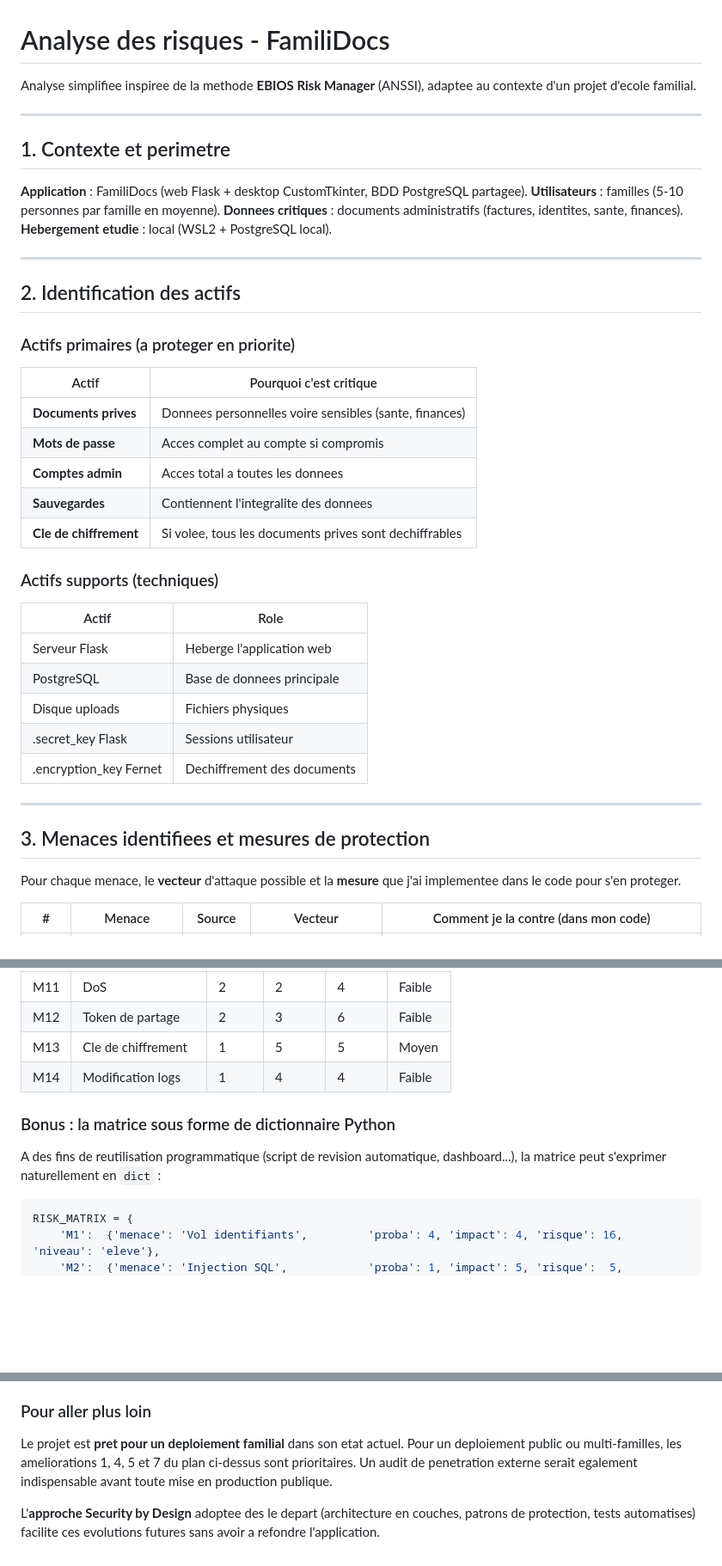
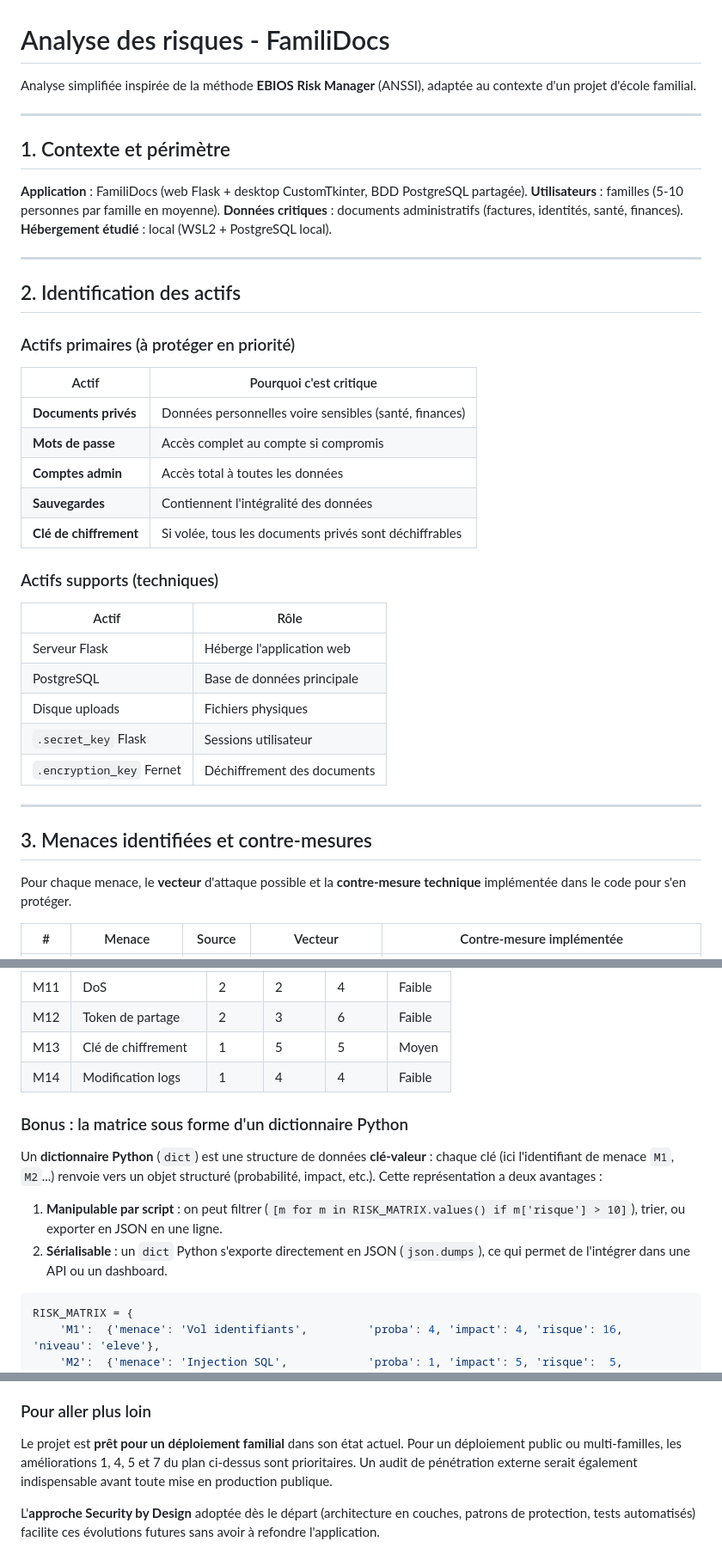
Before and after one commit to JaggyINK/FamiliDocs, a Markdown page: docs/ANALYSE_RISQUES.md, 3 parts joined by grey strips. Shown at 86% size. Rendered like a GitHub page; blank space fills up the shorter version.

````diff
--- a/docs/ANALYSE_RISQUES.md
+++ b/docs/ANALYSE_RISQUES.md
@@ -1,45 +1,45 @@
 # Analyse des risques - FamiliDocs
 
-Analyse simplifiee inspiree de la methode **EBIOS Risk Manager** (ANSSI), adaptee
-au contexte d'un projet d'ecole familial.
+Analyse simplifiée inspirée de la méthode **EBIOS Risk Manager** (ANSSI), adaptée
+au contexte d'un projet d'école familial.
 
 ---
 
-## 1. Contexte et perimetre
+## 1. Contexte et périmètre
 
-**Application** : FamiliDocs (web Flask + desktop CustomTkinter, BDD PostgreSQL partagee).
+**Application** : FamiliDocs (web Flask + desktop CustomTkinter, BDD PostgreSQL partagée).
 **Utilisateurs** : familles (5-10 personnes par famille en moyenne).
-**Donnees critiques** : documents administratifs (factures, identites, sante, finances).
-**Hebergement etudie** : local (WSL2 + PostgreSQL local).
+**Données critiques** : documents administratifs (factures, identités, santé, finances).
+**Hébergement étudié** : local (WSL2 + PostgreSQL local).
 
 ---
 
 ## 2. Identification des actifs
 
-### Actifs primaires (a proteger en priorite)
+### Actifs primaires (à protéger en priorité)
 | Actif | Pourquoi c'est critique |
 |---|---|
-| **Documents prives** | Donnees personnelles voire sensibles (sante, finances) |
-| **Mots de passe** | Acces complet au compte si compromis |
-| **Comptes admin** | Acces total a toutes les donnees |
-| **Sauvegardes** | Contiennent l'integralite des donnees |
-| **Cle de chiffrement** | Si volee, tous les documents prives sont dechiffrables |
+| **Documents privés** | Données personnelles voire sensibles (santé, finances) |
+| **Mots de passe** | Accès complet au compte si compromis |
+| **Comptes admin** | Accès total à toutes les données |
+| **Sauvegardes** | Contiennent l'intégralité des données |
+| **Clé de chiffrement** | Si volée, tous les documents privés sont déchiffrables |
 
 ### Actifs supports (techniques)
-| Actif | Role |
+| Actif | Rôle |
 |---|---|
-| Serveur Flask | Heberge l'application web |
-| PostgreSQL | Base de donnees principale |
+| Serveur Flask | Héberge l'application web |
+| PostgreSQL | Base de données principale |
 | Disque uploads | Fichiers physiques |
-| .secret_key Flask | Sessions utilisateur |
-| .encryption_key Fernet | Dechiffrement des documents |
+| `.secret_key` Flask | Sessions utilisateur |
+| `.encryption_key` Fernet | Déchiffrement des documents |
 
 ---
 
-## 3. Menaces identifiees et mesures de protection
+## 3. Menaces identifiées et contre-mesures
 
-Pour chaque menace, le **vecteur** d'attaque possible et la **mesure** que j'ai
-implementee dans le code pour s'en proteger.
+Pour chaque menace, le **vecteur** d'attaque possible et la **contre-mesure technique**
+implémentée dans le code pour s'en protéger.
 
-| # | Menace | Source | Vecteur | Comment je la contre (dans mon code) |
+| # | Menace | Source | Vecteur | Contre-mesure implémentée |
 |---|---|---|---|---|
@@ -98,13 +98,19 @@ Echelle :
 | M10 | Fuite via export | 2 | 5 | 10 | Moyen |
 | M11 | DoS | 2 | 2 | 4 | Faible |
 | M12 | Token de partage | 2 | 3 | 6 | Faible |
-| M13 | Cle de chiffrement | 1 | 5 | 5 | Moyen |
+| M13 | Clé de chiffrement | 1 | 5 | 5 | Moyen |
 | M14 | Modification logs | 1 | 4 | 4 | Faible |
 
-### Bonus : la matrice sous forme de dictionnaire Python
+### Bonus : la matrice sous forme d'un dictionnaire Python
 
-A des fins de reutilisation programmatique (script de revision automatique, dashboard...),
-la matrice peut s'exprimer naturellement en `dict` :
+Un **dictionnaire Python** (`dict`) est une structure de données **clé-valeur** : chaque
+clé (ici l'identifiant de menace `M1`, `M2`...) renvoie vers un objet structuré
+(probabilité, impact, etc.). Cette représentation a deux avantages :
+
+1. **Manipulable par script** : on peut filtrer (`[m for m in RISK_MATRIX.values() if m['risque'] > 10]`),
+   trier, ou exporter en JSON en une ligne.
+2. **Sérialisable** : un `dict` Python s'exporte directement en JSON (`json.dumps`),
+   ce qui permet de l'intégrer dans une API ou un dashboard.
 
 ```python
 RISK_MATRIX = {
@@ -197,10 +204,10 @@ externe n'a pratiquement aucune chance d'obtenir un acces sans complicite intern
 
 ### Pour aller plus loin
-Le projet est **pret pour un deploiement familial** dans son etat actuel. Pour un
-deploiement public ou multi-familles, les ameliorations 1, 4, 5 et 7 du plan
-ci-dessus sont prioritaires. Un audit de penetration externe serait egalement
+Le projet est **prêt pour un déploiement familial** dans son état actuel. Pour un
+déploiement public ou multi-familles, les améliorations 1, 4, 5 et 7 du plan
+ci-dessus sont prioritaires. Un audit de pénétration externe serait également
 indispensable avant toute mise en production publique.
 
-L'**approche Security by Design** adoptee des le depart (architecture en couches,
-patrons de protection, tests automatises) facilite ces evolutions futures sans avoir
-a refondre l'application.
+L'**approche Security by Design** adoptée dès le départ (architecture en couches,
+patrons de protection, tests automatisés) facilite ces évolutions futures sans avoir
+à refondre l'application.
````
Also changed, not shown: other parts of docs/ANALYSE_RISQUES.md (+73 -72 lines).
